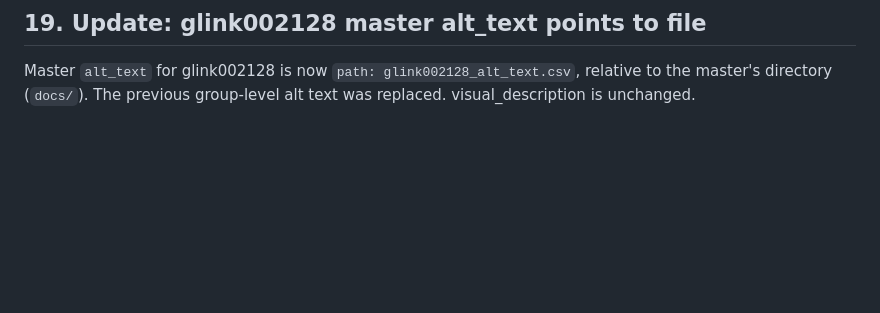
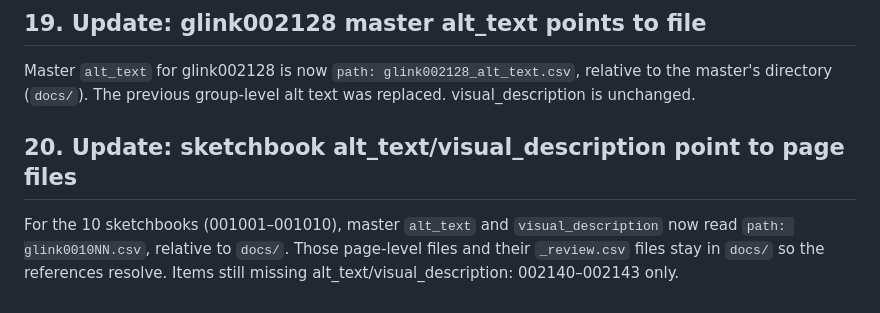
Before and after one commit to whunter/claude-sessions, a Markdown page: 2026-11-09-glink-consolidation/metadata-consolidation-status.md, the part around the change. Rendered like a GitHub page; blank space fills up the shorter version.

Commit message:
Record sketchbook alt_text/visual_description path references

```diff
--- a/2026-11-09-glink-consolidation/metadata-consolidation-status.md
+++ b/2026-11-09-glink-consolidation/metadata-consolidation-status.md
@@ -280,3 +280,7 @@ The user confirmed that glink001006 stays at 4×6 (width_in=4, height_in=6) desp
 ## 19. Update: glink002128 master alt_text points to file
 
 Master `alt_text` for glink002128 is now `path: glink002128_alt_text.csv`, relative to the master's directory (`docs/`). The previous group-level alt text was replaced. visual_description is unchanged.
+
+## 20. Update: sketchbook alt_text/visual_description point to page files
+
+For the 10 sketchbooks (001001–001010), master `alt_text` and `visual_description` now read `path: glink0010NN.csv`, relative to `docs/`. Those page-level files and their `_review.csv` files stay in `docs/` so the references resolve. Items still missing alt_text/visual_description: 002140–002143 only.
```
